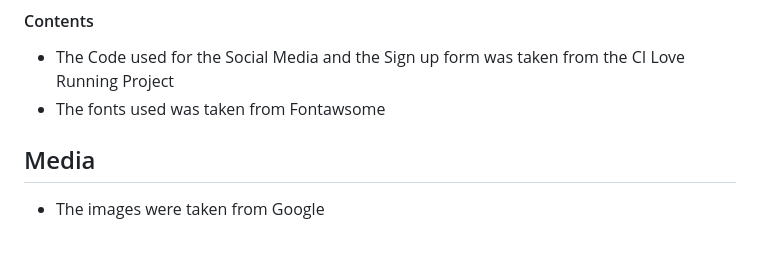
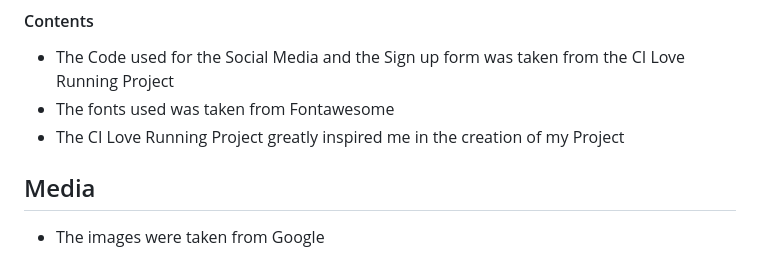
Before and after one commit to caleb1711/hat3rick5, a Markdown page: README.md, the part around the change. Rendered like a GitHub page.

```diff
--- a/README.md
+++ b/README.md
@@ -102,7 +102,8 @@ Hat3rick is a Summer Football Camp for Kids between the age of 7 and 12; who are
 ## Credits
 #### Contents
 - The Code used for the Social Media and the Sign up form was taken from the CI Love Running Project
-- The fonts used was taken from Fontawsome
+- The fonts used was taken from Fontawesome
+- The CI Love Running Project greatly inspired me in the creation of my Project
 
 ## Media
 
```
